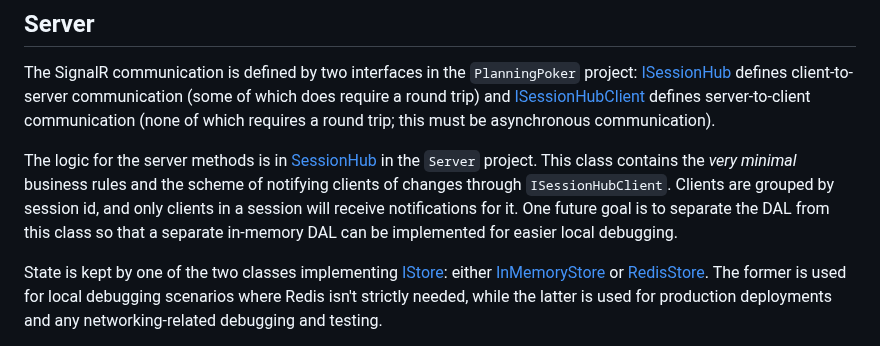
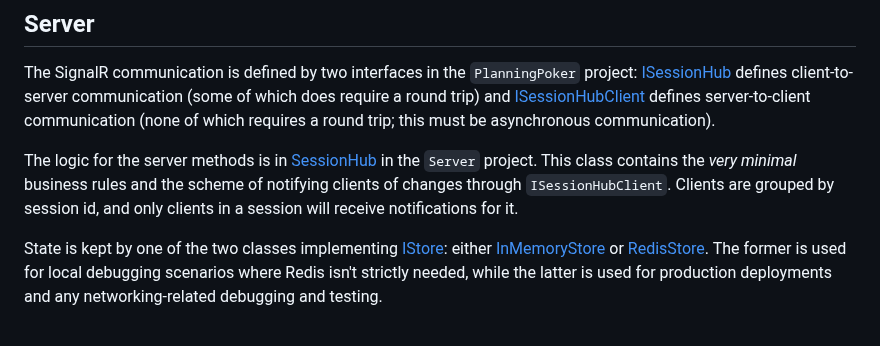
Before and after one commit to IanWold/PlanningPoker, a Markdown page: README.md, the part around the change. GitHub-like rendering.

```diff
--- a/README.md
+++ b/README.md
@@ -80,7 +80,7 @@ The client is a Blazor WASM SPA, the server is ASP and they communicate exclusiv
 
 The SignalR communication is defined by two interfaces in the `PlanningPoker` project: [ISessionHub](https://github.com/IanWold/PlanningPoker/blob/main/PlanningPoker/ISessionHub.cs) defines client-to-server communication (some of which does require a round trip) and [ISessionHubClient](https://github.com/IanWold/PlanningPoker/blob/main/PlanningPoker/ISessionHubClient.cs) defines server-to-client communication (none of which requires a round trip; this must be asynchronous communication).
 
-The logic for the server methods is in [SessionHub](https://github.com/IanWold/PlanningPoker/blob/main/PlanningPoker.Server/SessionHub.cs) in the `Server` project. This class contains the _very minimal_ business rules and the scheme of notifying clients of changes through `ISessionHubClient`. Clients are grouped by session id, and only clients in a session will receive notifications for it. One future goal is to separate the DAL from this class so that a separate in-memory DAL can be implemented for easier local debugging.
+The logic for the server methods is in [SessionHub](https://github.com/IanWold/PlanningPoker/blob/main/PlanningPoker.Server/SessionHub.cs) in the `Server` project. This class contains the _very minimal_ business rules and the scheme of notifying clients of changes through `ISessionHubClient`. Clients are grouped by session id, and only clients in a session will receive notifications for it.
 
 State is kept by one of the two classes implementing [IStore](https://github.com/IanWold/PlanningPoker/blob/main/PlanningPoker.Server/IStore.cs): either [InMemoryStore](https://github.com/IanWold/PlanningPoker/blob/main/PlanningPoker.Server/InMemoryStore.cs) or [RedisStore](https://github.com/IanWold/PlanningPoker/blob/main/PlanningPoker.Server/RedisStore.cs). The former is used for local debugging scenarios where Redis isn't strictly needed, while the latter is used for production deployments and any networking-related debugging and testing.
 
```
